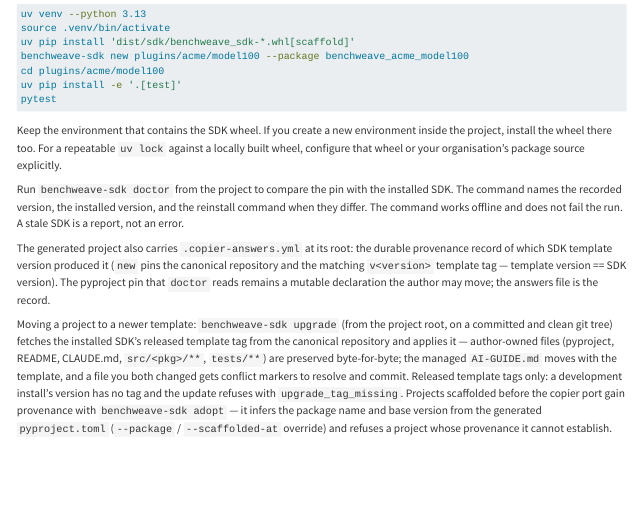
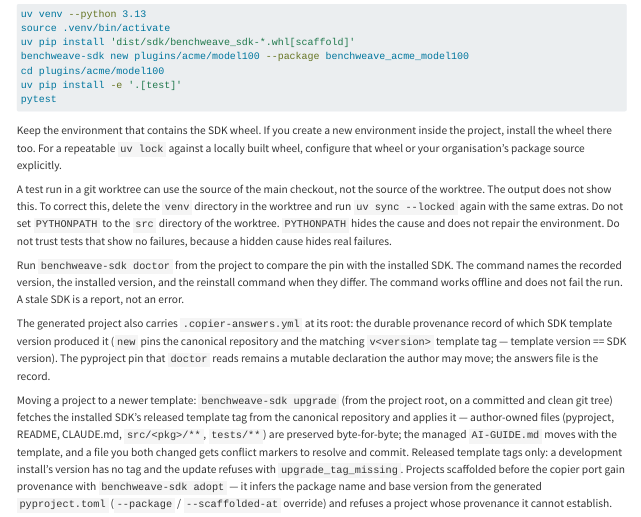
Before and after one commit to madeinoz67/benchweave-sdk, a Quarto document (user_guide/plugin-sdk.qmd): the page in a window 1100 px wide, from 620 px down. Rendered offline with R 4.5, knitr and Pandoc in place of Quarto, with nearby package versions; long lines of code are wrapped.

Commit message:
docs(guide): state the worktree venv resync remedy for #574
A test run in a git worktree can import the main checkout's source
silently. The guide now leads with the working remedy (delete the
worktree venv, uv sync --locked with the same extras) and names
PYTHONPATH as the wrong one.

The remedy order deliberately differs from issue #574, which offers
PYTHONPATH=<worktree>/src as one of two remedies: measured twice today in
two worktrees, the actual fault was a data-only
site-packages/benchweave_sdk namespace directory plus an editable .pth
that never added src to sys.path. PYTHONPATH masked it, and in one
worktree also masked two genuine suite failures. The resync repairs it.

Placed beside the environment-hygiene paragraph, the guide's only such
passage, so a developer with an odd worktree run finds it where the
surrounding step already sends them.

Refs madeinoz67/benchweave#574

````diff
--- a/user_guide/plugin-sdk.qmd
+++ b/user_guide/plugin-sdk.qmd
@@ -48,6 +48,8 @@ pytest
 ```
 
 Keep the environment that contains the SDK wheel. If you create a new environment inside the project, install the wheel there too. For a repeatable `uv lock` against a locally built wheel, configure that wheel or your organisation's package source explicitly.
+
+A test run in a git worktree can use the source of the main checkout, not the source of the worktree. The output does not show this. To correct this, delete the `venv` directory in the worktree and run `uv sync --locked` again with the same extras. Do not set `PYTHONPATH` to the `src` directory of the worktree. `PYTHONPATH` hides the cause and does not repair the environment. Do not trust tests that show no failures, because a hidden cause hides real failures.
 
 Run `benchweave-sdk doctor` from the project to compare the pin with the installed SDK. The command names the recorded version, the installed version, and the reinstall command when they differ. The command works offline and does not fail the run. A stale SDK is a report, not an error.
 
````
